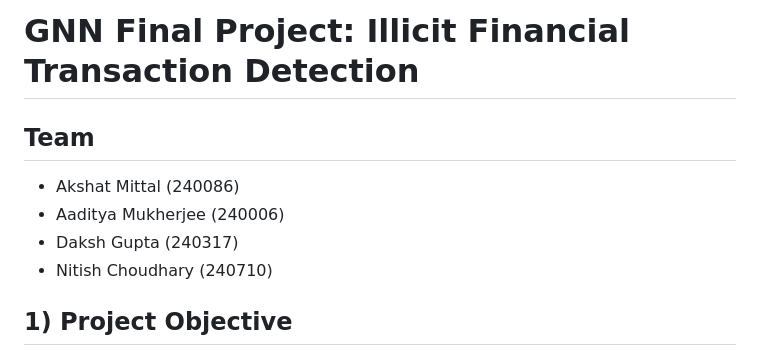
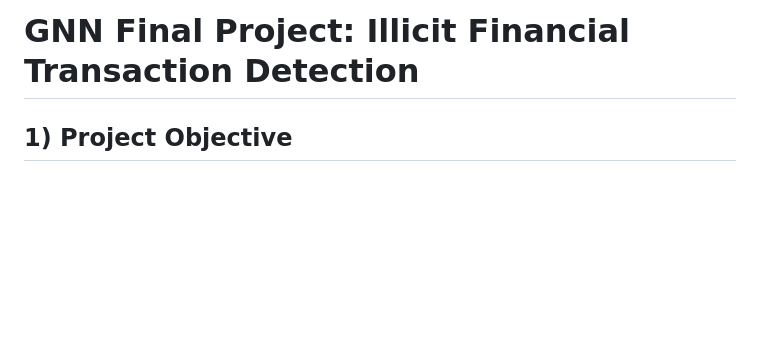
Before and after one commit to Arnav526/GNN-Learning-Path-Fraud-Detection-System, a Markdown page: README.md, the part around the change. Drawn GitHub-style; blank space fills up the shorter version.

```diff
--- a/README.md
+++ b/README.md
@@ -1,10 +1,4 @@
 # GNN Final Project: Illicit Financial Transaction Detection
-
-## Team
-- Akshat Mittal (240086)
-- Aaditya Mukherjee (240006)
-- Daksh Gupta (240317)
-- Nitish Choudhary (240710)
 
 ## 1) Project Objective
 This project detects illicit cryptocurrency transactions by modeling the Elliptic dataset as a graph and benchmarking graph neural networks against a strong tabular baseline.
```
